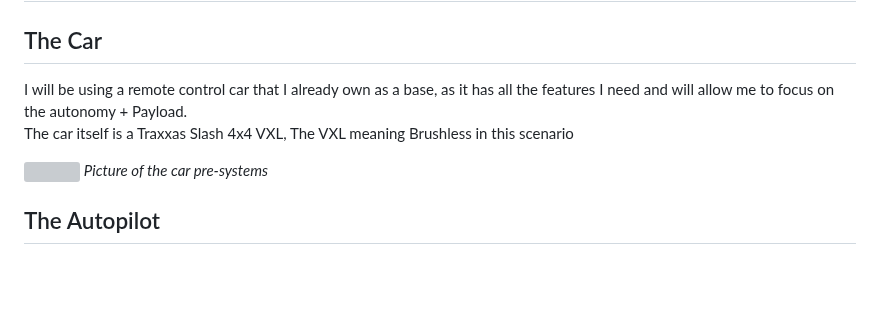
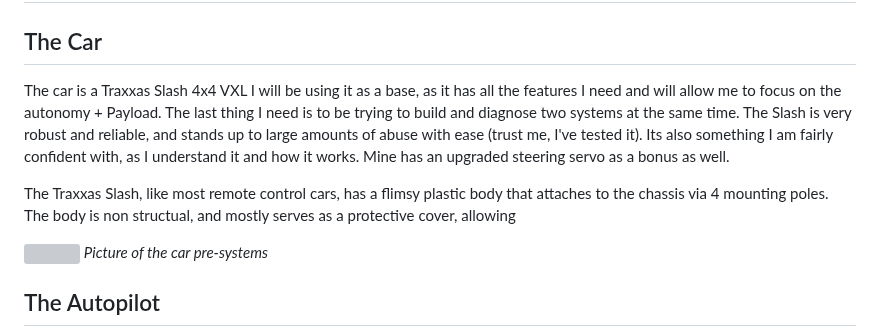
Before and after one commit to saabgeek04/SystemsSAC, a Markdown page: README.md, the part around the change. Rendered like a GitHub page; blank space fills up the shorter version; grey boxes are pictures that could not be loaded.

```diff
--- a/README.md
+++ b/README.md
@@ -15,8 +15,11 @@ Even if
 I'm not designing this for war, but in the event of one, drones and planes can be shot down out of the sky after being picked up on radar. The last thing we want is a urgent and valuble supply drone to fail to complete an urgent mission. A ground vehicle is slower, but could drive along the desert for days on end undetected (and with solar panels too!).
 # Initial Planning and design
 ## The Car
-I will be using a remote control car that I already own as a base, as it has all the features I need and will allow me to focus on the autonomy + Payload.
-The car itself is a Traxxas Slash 4x4 VXL, The VXL meaning Brushless in this scenario
+The car is a Traxxas Slash 4x4 VXL
+I will be using it as a base, as it has all the features I need and will allow me to focus on the autonomy + Payload. The last thing I need is to be trying to build and diagnose two systems at the same time. The Slash is very robust and reliable, and stands up to large amounts of abuse with ease (trust me, I've tested it). Its also something I am fairly confident with, as I understand it and how it works. Mine has an upgraded steering servo as a bonus as well.
+
+The Traxxas Slash, like most remote control cars, has a flimsy plastic body that attaches to the chassis via 4 mounting poles. The body is non structual, and mostly serves as a protective cover, allowing
+
 
 <img src='./media/TRAXXASLASH.jpg'>
 <i>Picture of the car pre-systems</i>
```
Also changed, not shown: journal/PAYLOAD.md (+1 -1 lines).
